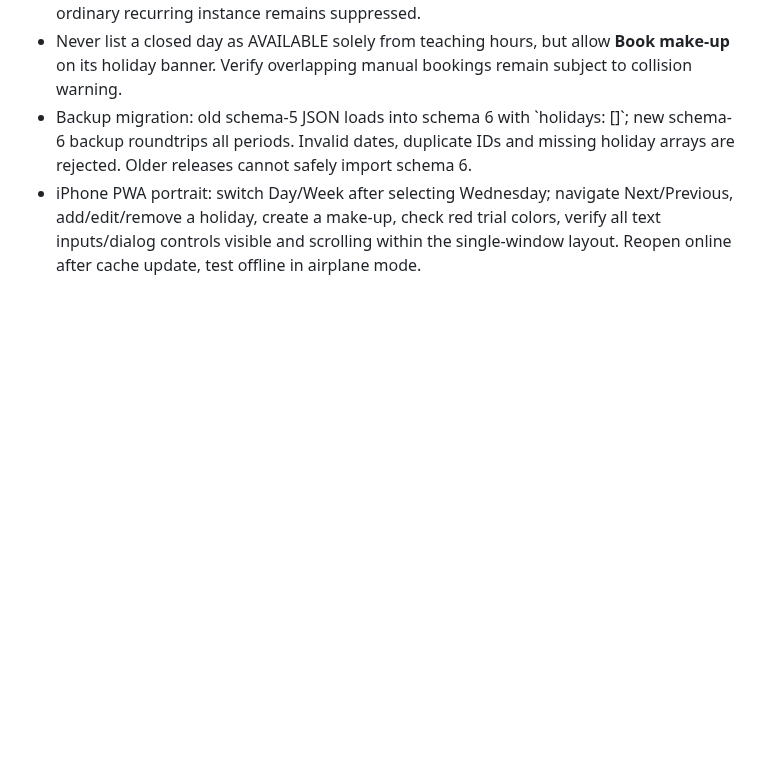
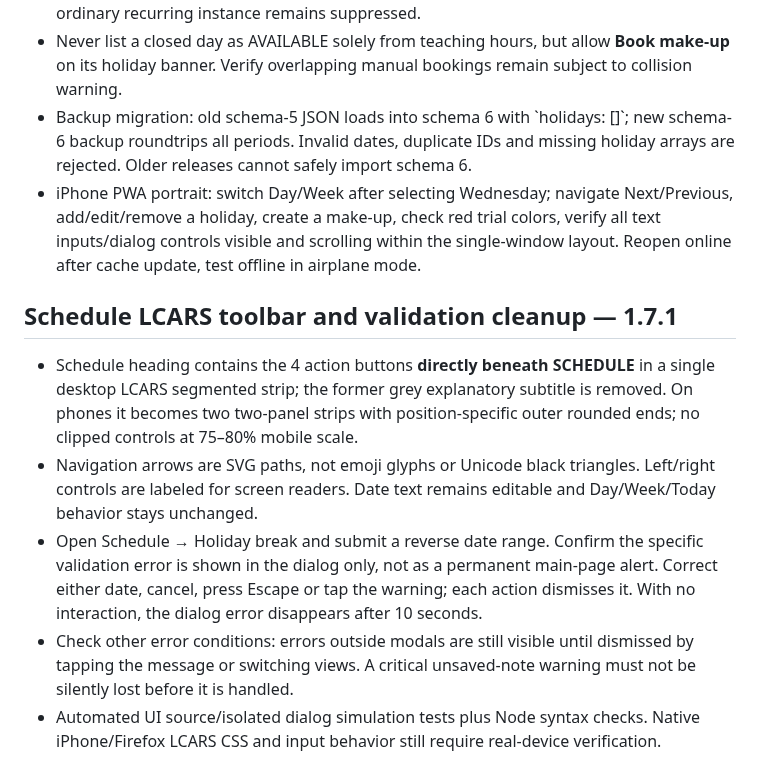
Before and after one commit to DT-S/drum-log, a Markdown page: TESTING.md, the part around the change. Rendered like a GitHub page; blank space fills up the shorter version.

Commit message:
test: document LCARS schedule and validation dismissal acceptance

```diff
--- a/TESTING.md
+++ b/TESTING.md
@@ -98,3 +98,11 @@ The repository CI now runs Node 22 syntax checks and all Node regression tests,
 - Never list a closed day as AVAILABLE solely from teaching hours, but allow **Book make-up** on its holiday banner. Verify overlapping manual bookings remain subject to collision warning.
 - Backup migration: old schema-5 JSON loads into schema 6 with \`holidays: []\`; new schema-6 backup roundtrips all periods. Invalid dates, duplicate IDs and missing holiday arrays are rejected. Older releases cannot safely import schema 6.
 - iPhone PWA portrait: switch Day/Week after selecting Wednesday; navigate Next/Previous, add/edit/remove a holiday, create a make-up, check red trial colors, verify all text inputs/dialog controls visible and scrolling within the single-window layout. Reopen online after cache update, test offline in airplane mode.
+
+
+## Schedule LCARS toolbar and validation cleanup — 1.7.1
+- Schedule heading contains the 4 action buttons **directly beneath SCHEDULE** in a single desktop LCARS segmented strip; the former grey explanatory subtitle is removed. On phones it becomes two two-panel strips with position-specific outer rounded ends; no clipped controls at 75–80% mobile scale.
+- Navigation arrows are SVG paths, not emoji glyphs or Unicode black triangles. Left/right controls are labeled for screen readers. Date text remains editable and Day/Week/Today behavior stays unchanged.
+- Open Schedule → Holiday break and submit a reverse date range. Confirm the specific validation error is shown in the dialog only, not as a permanent main-page alert. Correct either date, cancel, press Escape or tap the warning; each action dismisses it. With no interaction, the dialog error disappears after 10 seconds.
+- Check other error conditions: errors outside modals are still visible until dismissed by tapping the message or switching views. A critical unsaved-note warning must not be silently lost before it is handled.
+- Automated UI source/isolated dialog simulation tests plus Node syntax checks. Native iPhone/Firefox LCARS CSS and input behavior still require real-device verification.
```
